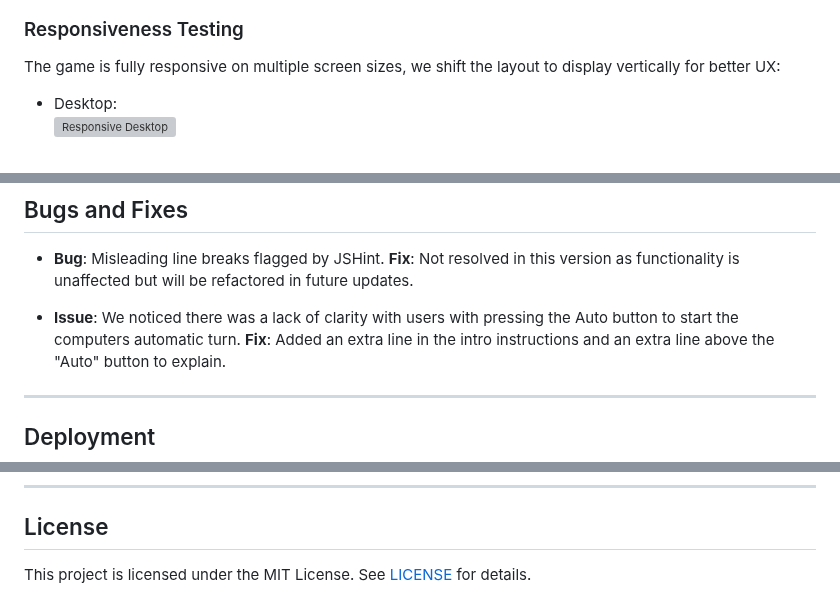
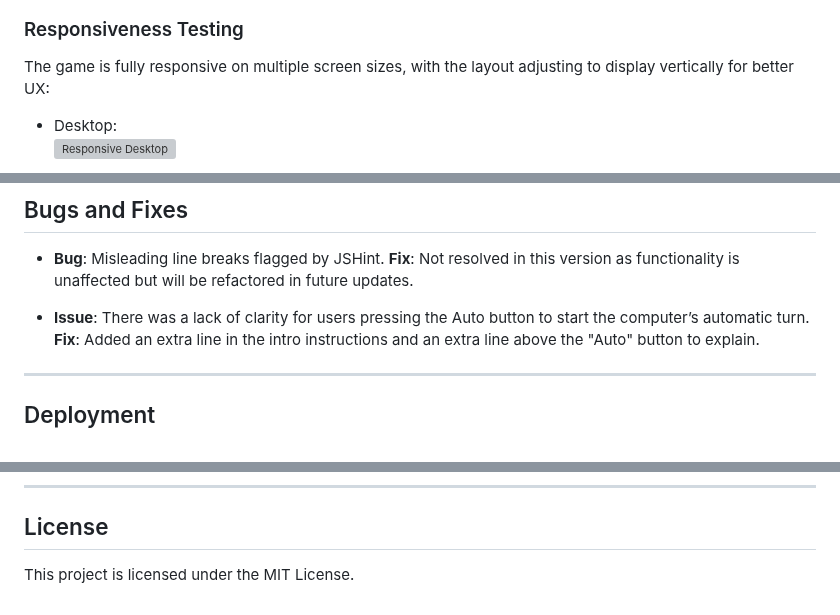
Before and after one commit to dickiegog/PP2-2, a Markdown page: README.md, 3 parts joined by grey strips. Rendered like a GitHub page; grey boxes are pictures that could not be loaded.

```diff
--- a/README.md
+++ b/README.md
@@ -131,7 +131,7 @@ Wireframes were not provided but the game was designed to prioritize clarity and
 
 ### Responsiveness Testing
 
-The game is fully responsive on multiple screen sizes, we shift the layout to display vertically for better UX:
+The game is fully responsive on multiple screen sizes, with the layout adjusting to display vertically for better UX:
 
 - Desktop:
   ![Responsive Desktop](assets/images/Responsive-desktop.png)
@@ -155,7 +155,7 @@ The game is fully responsive on multiple screen sizes, we shift the layout to di
 - **Bug**: Misleading line breaks flagged by JSHint.
   **Fix**: Not resolved in this version as functionality is unaffected but will be refactored in future updates.
 
-- **Issue**: We noticed there was a lack of clarity with users with pressing the Auto button to start the computers automatic turn.
+- **Issue**: There was a lack of clarity for users pressing the Auto button to start the computer’s automatic turn.
   **Fix**: Added an extra line in the intro instructions and an extra line above the "Auto" button to explain.
 
 ---
@@ -190,4 +190,4 @@ To deploy the Golf Game:
 
 ## License
 
-This project is licensed under the MIT License. See [LICENSE](LICENSE) for details.
+This project is licensed under the MIT License.
```
Also changed, not shown: other parts of README.md (+1 -1 lines).
